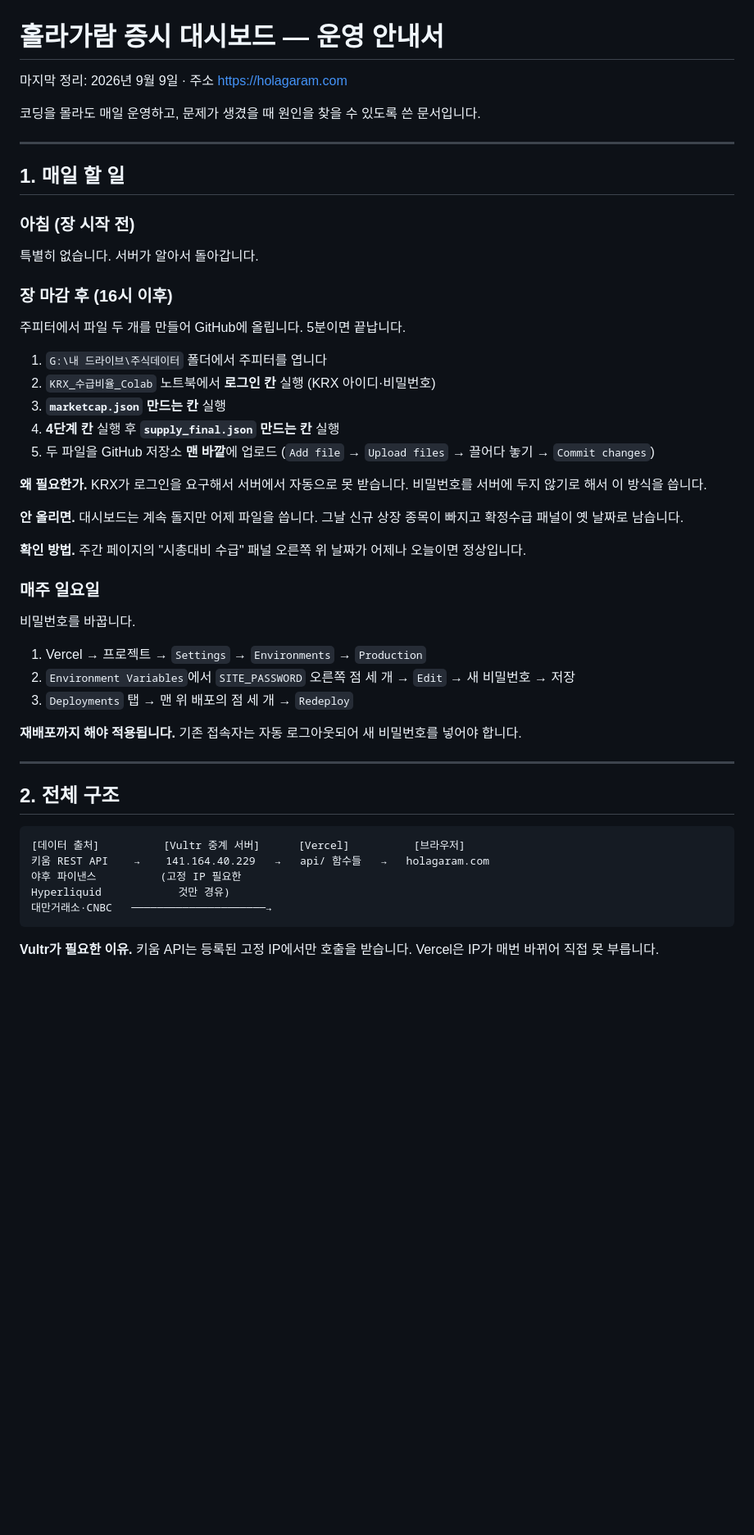
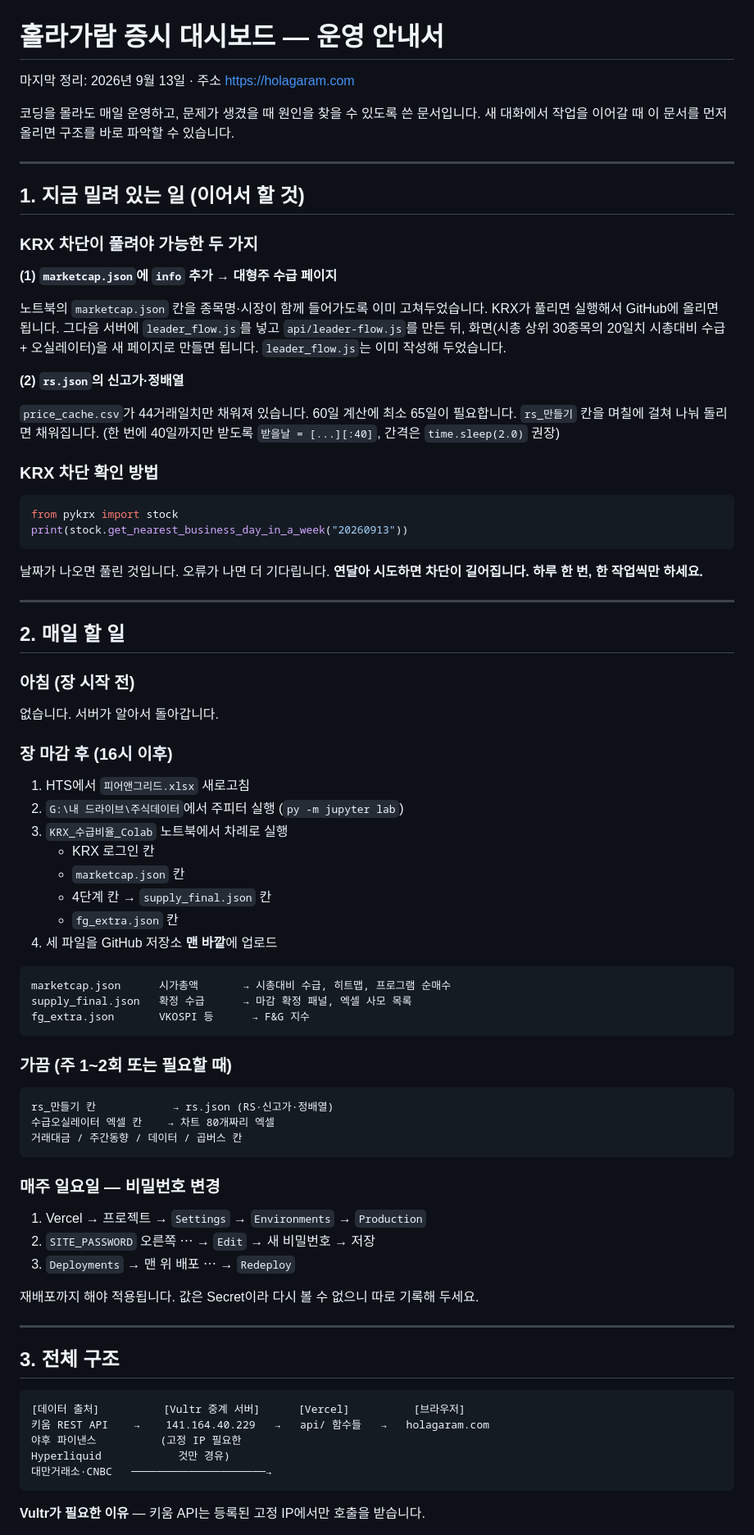
Before and after one commit to ramgalee/night-dashboard, a Markdown page: 운영안내서.md, the part around one of its changes. Shown at 82% size. Rendered like a GitHub page; blank space fills up the shorter version.

````diff
--- a/운영안내서.md
+++ b/운영안내서.md
@@ -1,47 +1,83 @@
 # 홀라가람 증시 대시보드 — 운영 안내서
 
-마지막 정리: 2026년 9월 9일 · 주소 https://holagaram.com
+마지막 정리: 2026년 9월 13일 · 주소 https://holagaram.com
 
 코딩을 몰라도 매일 운영하고, 문제가 생겼을 때 원인을 찾을 수 있도록 쓴 문서입니다.
+새 대화에서 작업을 이어갈 때 이 문서를 먼저 올리면 구조를 바로 파악할 수 있습니다.
 
 ---
 
-## 1. 매일 할 일
+## 1. 지금 밀려 있는 일 (이어서 할 것)
+
+### KRX 차단이 풀려야 가능한 두 가지
+
+**(1) `marketcap.json`에 `info` 추가 → 대형주 수급 페이지**
+
+노트북의 `marketcap.json` 칸을 종목명·시장이 함께 들어가도록 이미 고쳐두었습니다.
+KRX가 풀리면 실행해서 GitHub에 올리면 됩니다. 그다음 서버에 `leader_flow.js`를 넣고
+`api/leader-flow.js`를 만든 뒤, 화면(시총 상위 30종목의 20일치 시총대비 수급 + 오실레이터)을
+새 페이지로 만들면 됩니다. `leader_flow.js`는 이미 작성해 두었습니다.
+
+**(2) `rs.json`의 신고가·정배열**
+
+`price_cache.csv`가 44거래일치만 채워져 있습니다. 60일 계산에 최소 65일이 필요합니다.
+`rs_만들기` 칸을 며칠에 걸쳐 나눠 돌리면 채워집니다.
+(한 번에 40일까지만 받도록 `받을날 = [...][:40]`, 간격은 `time.sleep(2.0)` 권장)
+
+### KRX 차단 확인 방법
+
+```python
+from pykrx import stock
+print(stock.get_nearest_business_day_in_a_week("20260913"))
+```
+
+날짜가 나오면 풀린 것입니다. 오류가 나면 더 기다립니다.
+**연달아 시도하면 차단이 길어집니다. 하루 한 번, 한 작업씩만 하세요.**
+
+---
+
+## 2. 매일 할 일
 
 ### 아침 (장 시작 전)
 
-특별히 없습니다. 서버가 알아서 돌아갑니다.
+없습니다. 서버가 알아서 돌아갑니다.
 
 ### 장 마감 후 (16시 이후)
 
-주피터에서 파일 두 개를 만들어 GitHub에 올립니다. 5분이면 끝납니다.
+1. HTS에서 `피어앤그리드.xlsx` 새로고침
+2. `G:\내 드라이브\주식데이터`에서 주피터 실행 (`py -m jupyter lab`)
+3. `KRX_수급비율_Colab` 노트북에서 차례로 실행
+   - KRX 로그인 칸
+   - `marketcap.json` 칸
+   - 4단계 칸 → `supply_final.json` 칸
+   - `fg_extra.json` 칸
+4. 세 파일을 GitHub 저장소 **맨 바깥**에 업로드
 
-1. `G:\내 드라이브\주식데이터` 폴더에서 주피터를 엽니다
-2. `KRX_수급비율_Colab` 노트북에서 **로그인 칸** 실행 (KRX 아이디·비밀번호)
-3. **`marketcap.json` 만드는 칸** 실행
-4. **4단계 칸** 실행 후 **`supply_final.json` 만드는 칸** 실행
-5. 두 파일을 GitHub 저장소 **맨 바깥**에 업로드
-   (`Add file` → `Upload files` → 끌어다 놓기 → `Commit changes`)
+```
+marketcap.json      시가총액       → 시총대비 수급, 히트맵, 프로그램 순매수
+supply_final.json   확정 수급      → 마감 확정 패널, 엑셀 사모 목록
+fg_extra.json       VKOSPI 등      → F&G 지수
+```
 
-**왜 필요한가.** KRX가 로그인을 요구해서 서버에서 자동으로 못 받습니다. 비밀번호를 서버에 두지 않기로 해서 이 방식을 씁니다.
+### 가끔 (주 1~2회 또는 필요할 때)
 
-**안 올리면.** 대시보드는 계속 돌지만 어제 파일을 씁니다. 그날 신규 상장 종목이 빠지고 확정수급 패널이 옛 날짜로 남습니다.
+```
+rs_만들기 칸            → rs.json (RS·신고가·정배열)
+수급오실레이터 엑셀 칸    → 차트 80개짜리 엑셀
+거래대금 / 주간동향 / 데이터 / 곱버스 칸
+```
 
-**확인 방법.** 주간 페이지의 "시총대비 수급" 패널 오른쪽 위 날짜가 어제나 오늘이면 정상입니다.
-
-### 매주 일요일
-
-비밀번호를 바꿉니다.
+### 매주 일요일 — 비밀번호 변경
 
 1. Vercel → 프로젝트 → `Settings` → `Environments` → `Production`
-2. `Environment Variables`에서 `SITE_PASSWORD` 오른쪽 점 세 개 → `Edit` → 새 비밀번호 → 저장
-3. `Deployments` 탭 → 맨 위 배포의 점 세 개 → `Redeploy`
+2. `SITE_PASSWORD` 오른쪽 ⋯ → `Edit` → 새 비밀번호 → 저장
+3. `Deployments` → 맨 위 배포 ⋯ → `Redeploy`
 
-**재배포까지 해야 적용됩니다.** 기존 접속자는 자동 로그아웃되어 새 비밀번호를 넣어야 합니다.
+재배포까지 해야 적용됩니다. 값은 Secret이라 다시 볼 수 없으니 따로 기록해 두세요.
 
 ---
 
-## 2. 전체 구조
+## 3. 전체 구조
 
 ```
 [데이터 출처]          [Vultr 중계 서버]      [Vercel]          [브라우저]
@@ -51,5 +87,5 @@ Hyperliquid            것만 경유)
 대만거래소·CNBC   ─────────────────────→
 ```
 
-**Vultr가 필요한 이유.** 키움 API는 등록된 고정 IP에서만 호출을 받습니다. Vercel은 IP가 매번 바뀌어 직접 못 부릅니다.
+**Vultr가 필요한 이유** — 키움 API는 등록된 고정 IP에서만 호출을 받습니다.
 
````
Also changed, not shown: other parts of 운영안내서.md (+116 -55 lines).
